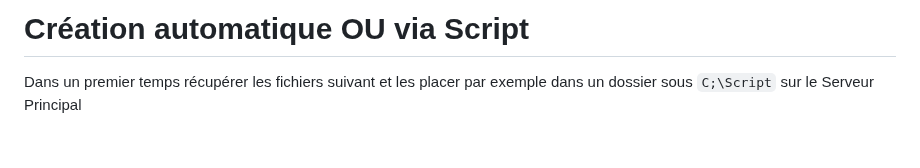
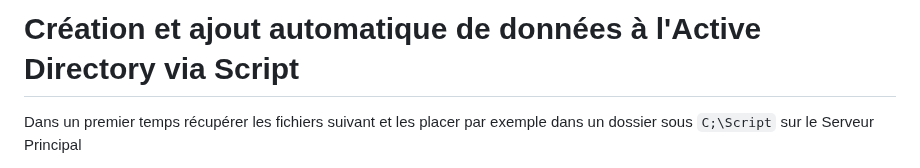
Before and after one commit to WildCodeSchool/TSSR-2402-P3-G4-BuildYourInfra-Pharmgreen, a Markdown page: Sprint 2/s10_User_Guide.md, the part around the change. GitHub-like rendering; blank space fills up the shorter version.

```diff
--- a/Sprint 2/s10_User_Guide.md
+++ b/Sprint 2/s10_User_Guide.md
@@ -1,5 +1,5 @@
 
-# Création automatique OU via Script
+# Création et ajout automatique de données à l'Active Directory via Script
 
 Dans un premier temps récupérer les fichiers suivant et les placer par exemple dans un dossier sous `C;\Script` sur le Serveur Principal
 
```
